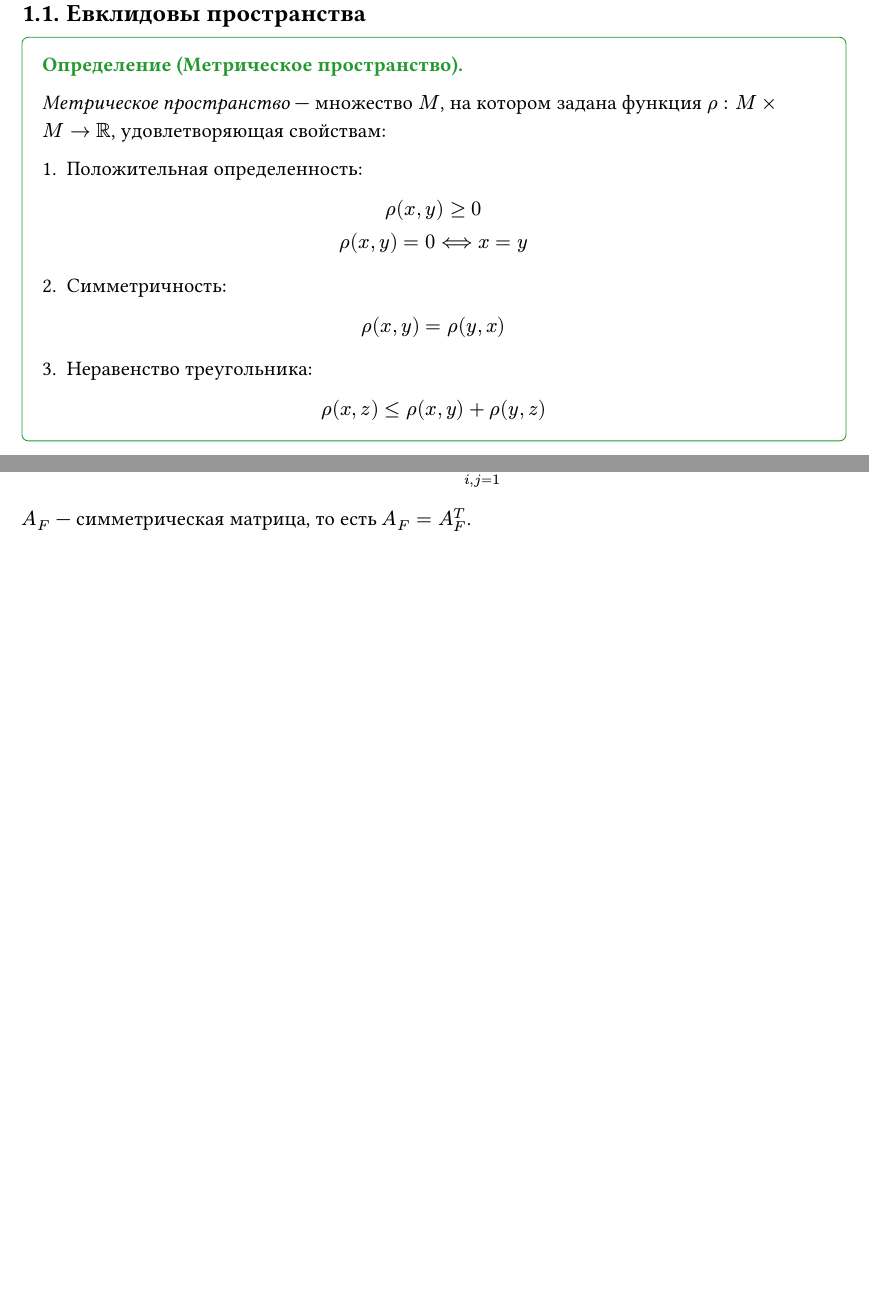
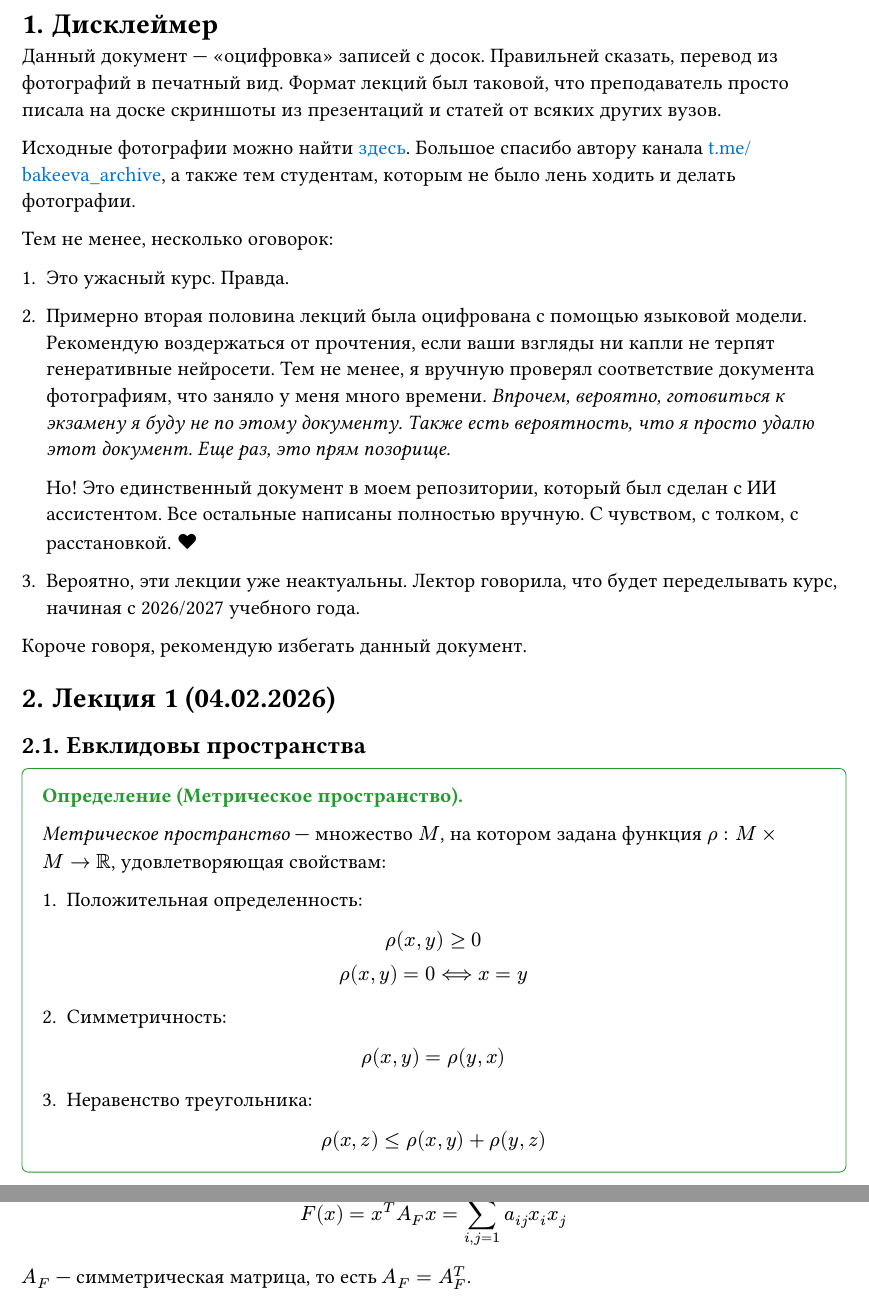
Before and after one commit to arslee07/itmo-notes, a Typst document (srvm/lectures.typ): two parts of pages 4 and 43 of 78 before the commit and two parts of pages 4 and 44 of 79 after it, joined at a grey line, cut at the place of the change, the shorter picture padded with empty space. Compiled offline with Typst 0.15.

Commit message:
srvm/lectures: дисклеймер

```diff
--- a/srvm/lectures.typ
+++ b/srvm/lectures.typ
@@ -18,6 +18,24 @@
 #let rank = math.op("rank")
 #let Spec = math.op("Spec")
 #let diag = math.op("diag")
+
+= Дисклеймер
+
+Данный документ --- "оцифровка" записей с досок. Правильней сказать, перевод из фотографий в печатный вид. Формат лекций был таковой, что преподаватель просто писала на доске скриншоты из презентаций и статей от всяких других вузов.
+
+Исходные фотографии можно найти #link("https://drive.google.com/drive/folders/1RNU633hAq38rhJjmzroGam-Ofr99OTdT?usp=sharing")[здесь]. Большое спасибо автору канала #link("https://t.me/bakeeva_archive")[t.me/bakeeva_archive], а также тем студентам, которым не было лень ходить и делать фотографии.
+
+Тем не менее, несколько оговорок:
+
+1. Это ужасный курс. Правда.
+
+2. Примерно вторая половина лекций была оцифрована с помощью языковой модели. Рекомендую воздержаться от прочтения, если ваши взгляды ни капли не терпят генеративные нейросети. Тем не менее, я вручную проверял соответствие документа фотографиям, что заняло у меня много времени. _Впрочем, вероятно, готовиться к экзамену я буду не по этому документу. Также есть вероятность, что я просто удалю этот документ. Еще раз, это прям позорище._
+
+  Но! Это единственный документ в моем репозитории, который был сделан с ИИ ассистентом. Все остальные написаны полностью вручную. С чувством, с толком, с расстановкой. ❤️
+
+3. Вероятно, эти лекции уже неактуальны. Лектор говорила, что будет переделывать курс, начиная с 2026/2027 учебного года.
+
+Короче говоря, рекомендую избегать данный документ.
 
 = Лекция 1 (04.02.2026)
 
```
